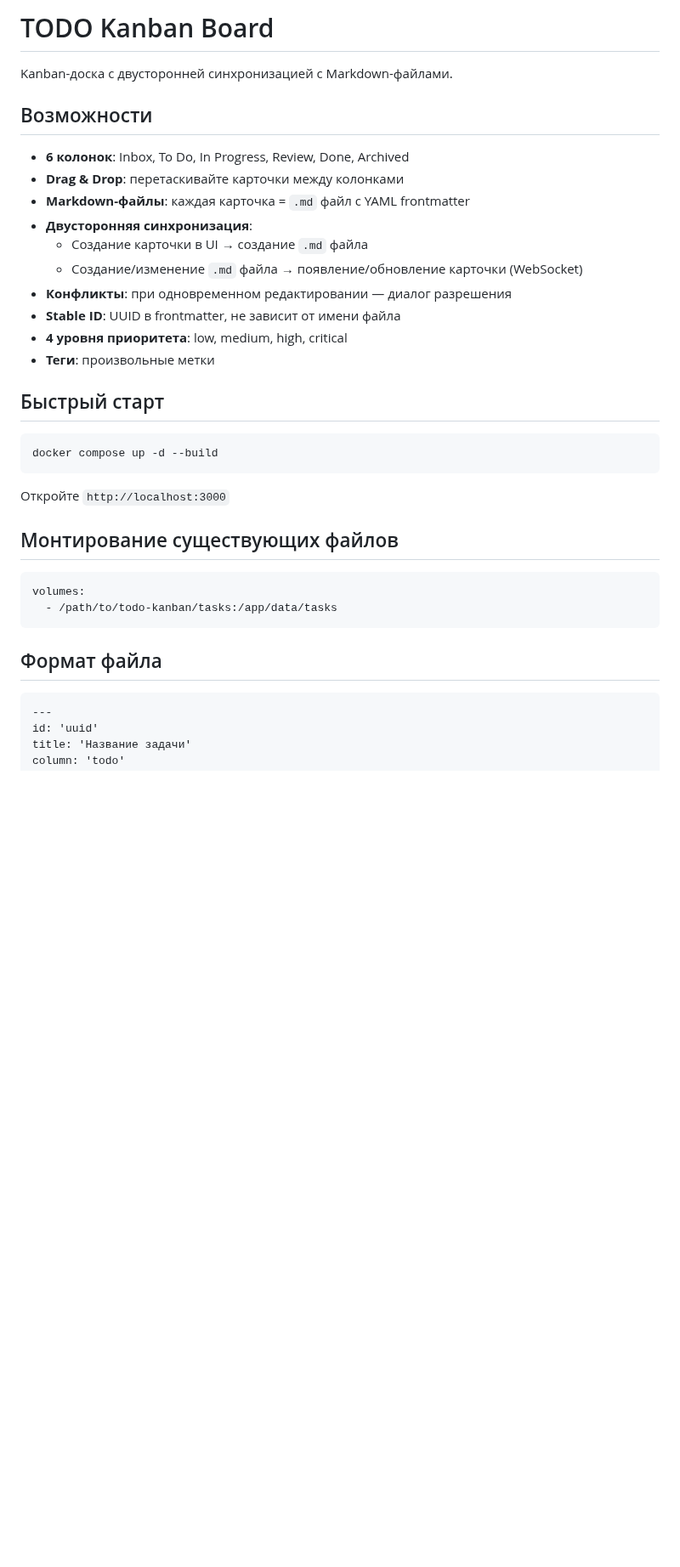
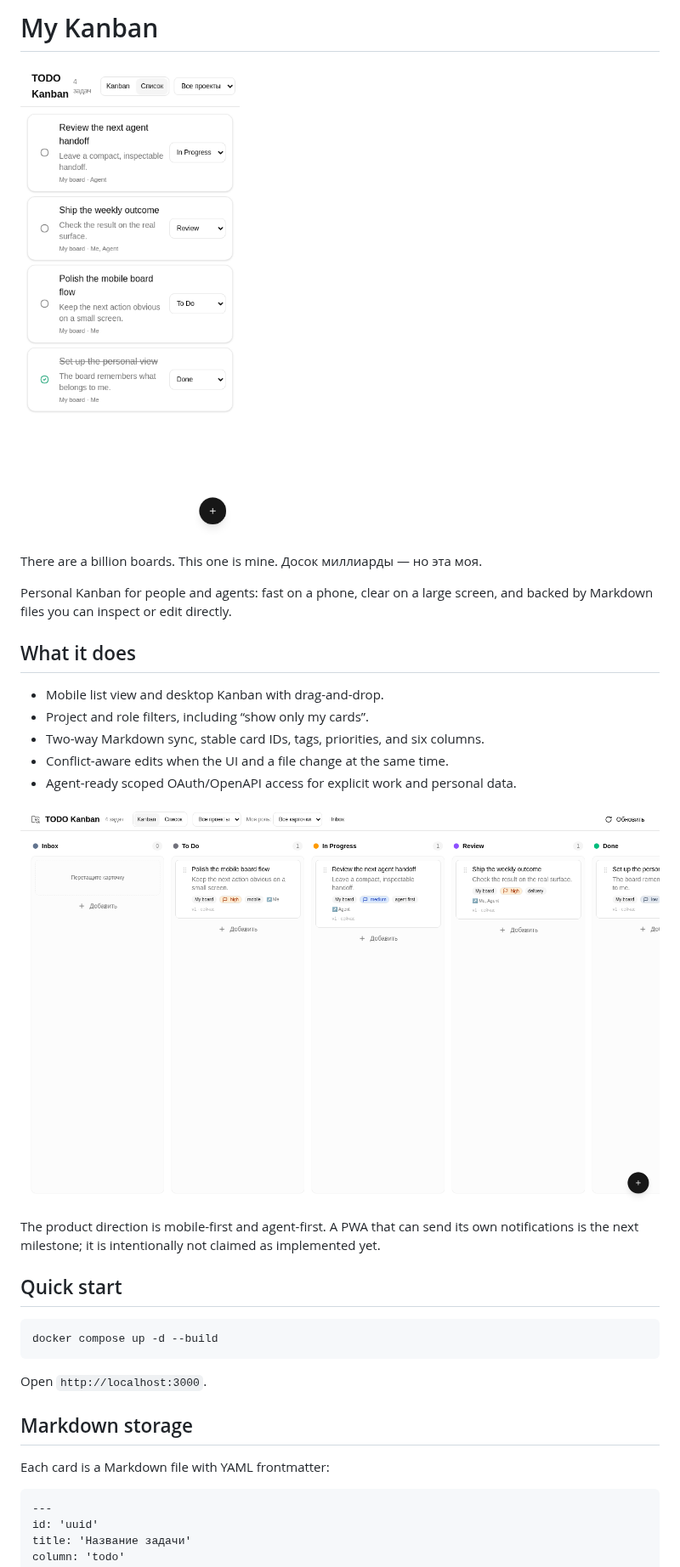
Before and after one commit to megamen32/kanban-board, a Markdown page: README.md, the part around one of its changes. Shown at 85% size. Rendered like a GitHub page; pictures changed too: docs/screenshots/kanban-board.png (added), docs/screenshots/kanban-mobile.png (added); blank space fills up the shorter version.

Commit message:
docs: add mobile kanban showcase and agent direction

````diff
--- a/README.md
+++ b/README.md
@@ -1,36 +1,37 @@
-# TODO Kanban Board
+# My Kanban
 
-Kanban-доска с двусторонней синхронизацией с Markdown-файлами.
+![My Kanban on mobile](docs/screenshots/kanban-mobile.png)
 
-## Возможности
+There are a billion boards. This one is mine. Досок миллиарды — но эта моя.
 
-- **6 колонок**: Inbox, To Do, In Progress, Review, Done, Archived
-- **Drag & Drop**: перетаскивайте карточки между колонками
-- **Markdown-файлы**: каждая карточка = `.md` файл с YAML frontmatter
-- **Двусторонняя синхронизация**:
-  - Создание карточки в UI → создание `.md` файла
-  - Создание/изменение `.md` файла → появление/обновление карточки (WebSocket)
-- **Конфликты**: при одновременном редактировании — диалог разрешения
-- **Stable ID**: UUID в frontmatter, не зависит от имени файла
-- **4 уровня приоритета**: low, medium, high, critical
-- **Теги**: произвольные метки
+Personal Kanban for people and agents: fast on a phone, clear on a large
+screen, and backed by Markdown files you can inspect or edit directly.
 
-## Быстрый старт
+## What it does
+
+- Mobile list view and desktop Kanban with drag-and-drop.
+- Project and role filters, including “show only my cards”.
+- Two-way Markdown sync, stable card IDs, tags, priorities, and six columns.
+- Conflict-aware edits when the UI and a file change at the same time.
+- Agent-ready scoped OAuth/OpenAPI access for explicit work and personal data.
+
+![My Kanban on desktop](docs/screenshots/kanban-board.png)
+
+The product direction is mobile-first and agent-first. A PWA that can send its
+own notifications is the next milestone; it is intentionally not claimed as
+implemented yet.
+
+## Quick start
 
 ```bash
 docker compose up -d --build
 ```
 
-Откройте `http://localhost:3000`
+Open `http://localhost:3000`.
 
-## Монтирование существующих файлов
+## Markdown storage
 
-```yaml
-volumes:
-  - /path/to/todo-kanban/tasks:/app/data/tasks
-```
-
-## Формат файла
+Each card is a Markdown file with YAML frontmatter:
 
 ```markdown
 ---
````
Also changed, not shown: other parts of README.md (+16 -4 lines), .agents/tasks/todo-2026-08-11-codex-mcp-list-secret-redaction.md (added, +16 -0 lines), .agents/tasks/work-2026-08-11-mcp-readme-pwa.md (added, +63 -0 lines).
